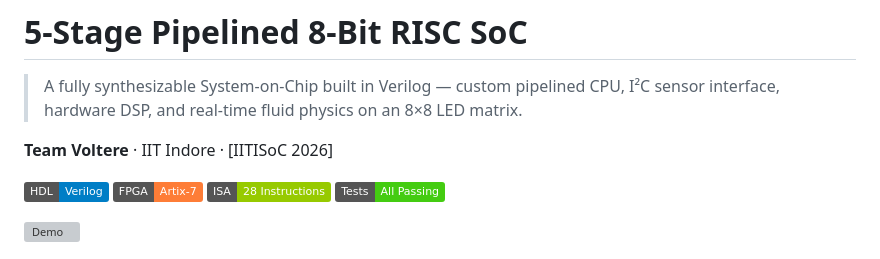
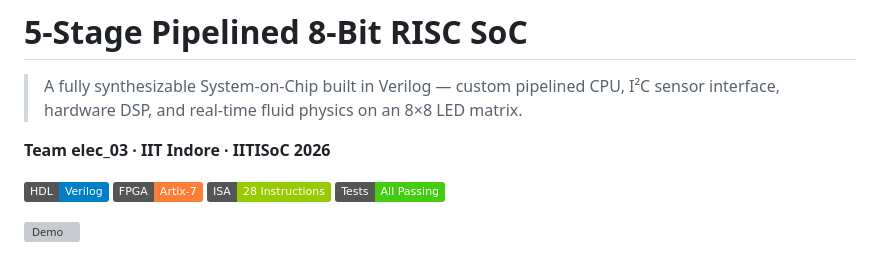
Before and after one commit to particlecluster/8-Bit-Pipelined-Microprocessor, a Markdown page: README.md, the part around the change. GitHub-like rendering; badges without logos; grey boxes are pictures that could not be loaded.

```diff
--- a/README.md
+++ b/README.md
@@ -2,7 +2,7 @@
 
 > A fully synthesizable System-on-Chip built in Verilog — custom pipelined CPU, I²C sensor interface, hardware DSP, and real-time fluid physics on an 8×8 LED matrix.
 
-**Team Voltere** · IIT Indore · [IITISoC 2026]
+**Team elec_03 · IIT Indore · IITISoC 2026**
 
 [![Verilog](https://img.shields.io/badge/HDL-Verilog-blue)](#)
 [![FPGA](https://img.shields.io/badge/FPGA-Artix--7-orange)](#)
```
